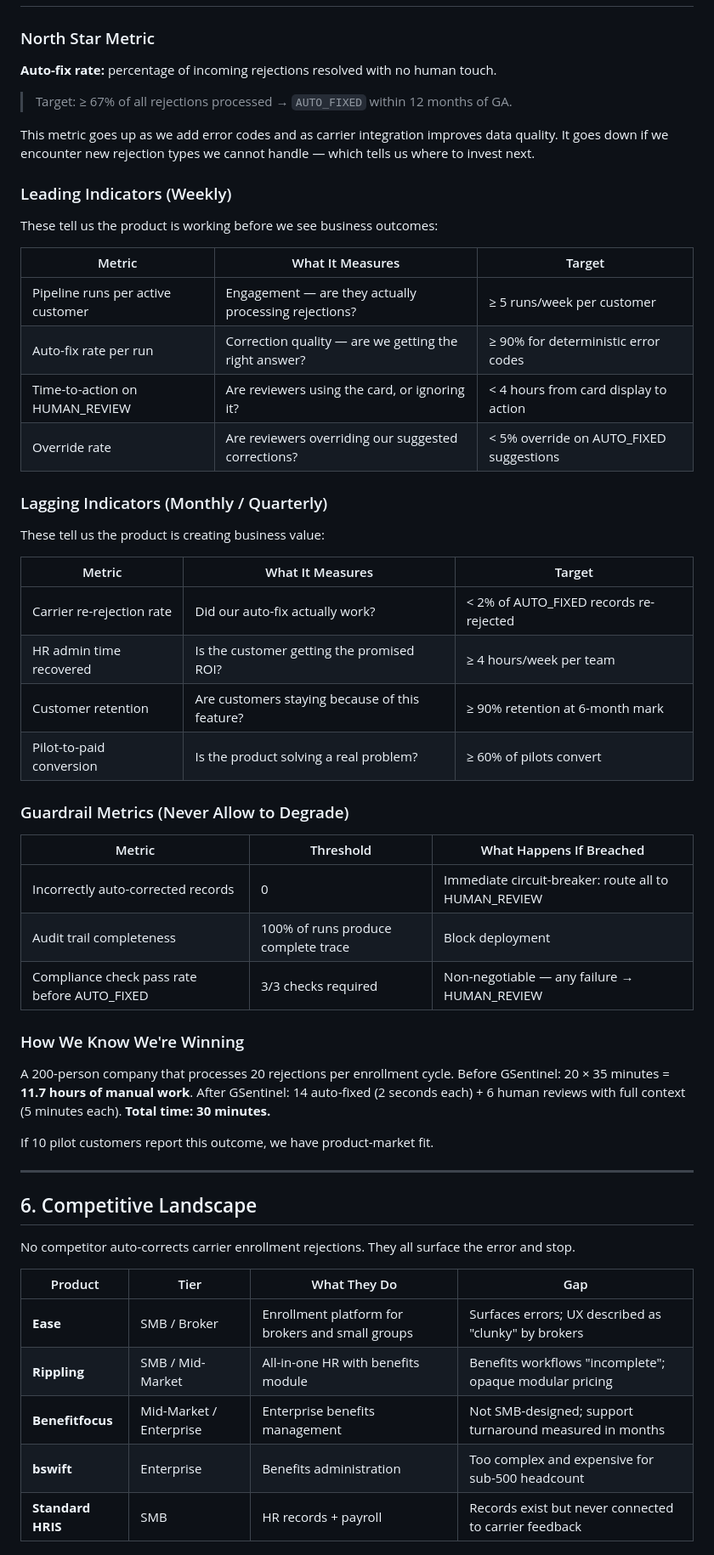
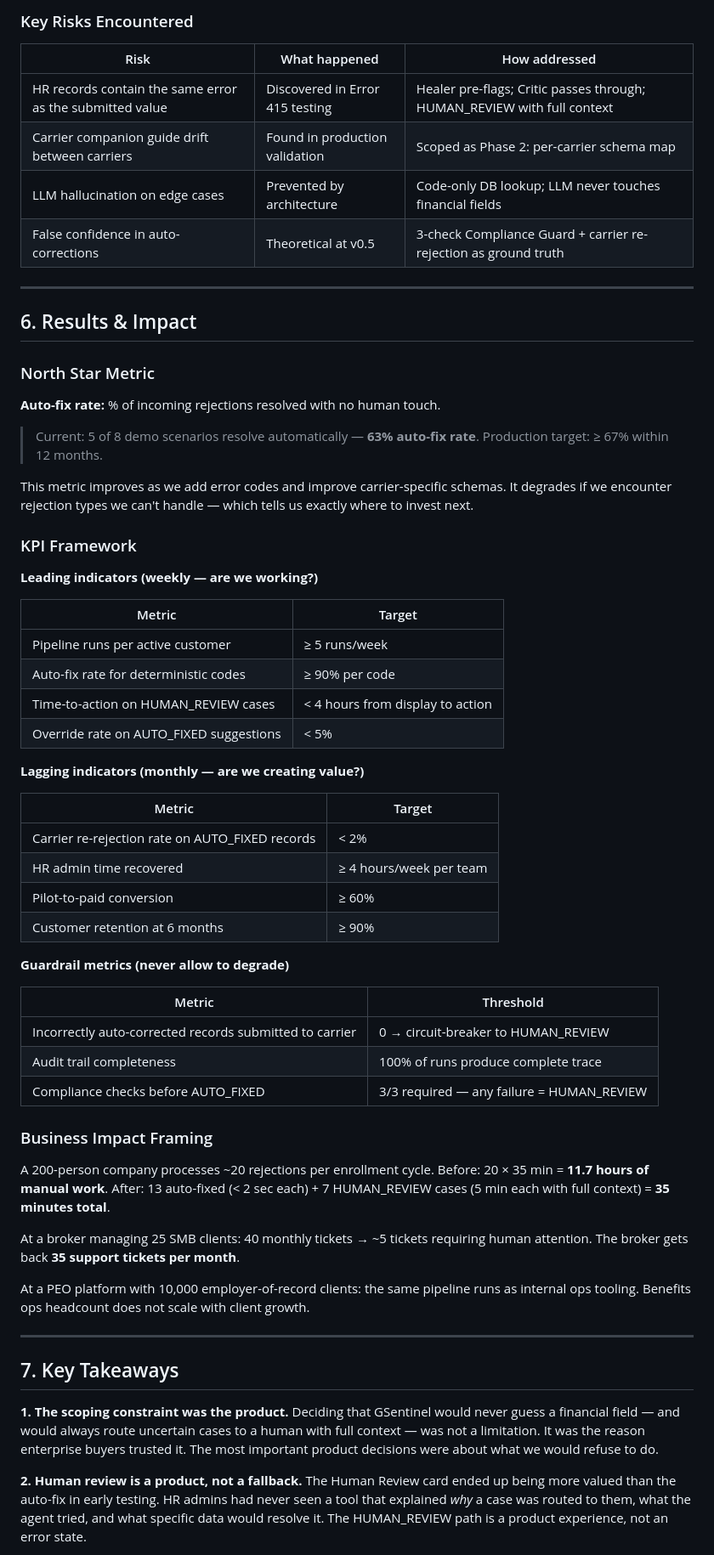
Before and after one commit to bnamatherdhala7/GSentinel, a Markdown page: docs/prd.md, the part around one of its changes. Shown at 85% size. GitHub-like rendering.

```diff
--- a/docs/prd.md
+++ b/docs/prd.md
@@ -192,59 +174,65 @@ Carrier Rejection Notice (raw text)
+### Key Risks Encountered
+
+| Risk | What happened | How addressed |
+|------|--------------|--------------|
+| HR records contain the same error as the submitted value | Discovered in Error 415 testing | Healer pre-flags; Critic passes through; HUMAN_REVIEW with full context |
+| Carrier companion guide drift between carriers | Found in production validation | Scoped as Phase 2: per-carrier schema map |
+| LLM hallucination on edge cases | Prevented by architecture | Code-only DB lookup; LLM never touches financial fields |
+| False confidence in auto-corrections | Theoretical at v0.5 | 3-check Compliance Guard + carrier re-rejection as ground truth |
+
+---
+
+## 6. Results & Impact
 
 ### North Star Metric
 
-**Auto-fix rate:** percentage of incoming rejections resolved with no human touch.
+**Auto-fix rate:** % of incoming rejections resolved with no human touch.
 
-> Target: ≥ 67% of all rejections processed → `AUTO_FIXED` within 12 months of GA.
+> Current: 5 of 8 demo scenarios resolve automatically — **63% auto-fix rate**. Production target: ≥ 67% within 12 months.
 
-This metric goes up as we add error codes and as carrier integration improves data quality. It goes down if we encounter new rejection types we cannot handle — which tells us where to invest next.
+This metric improves as we add error codes and improve carrier-specific schemas. It degrades if we encounter rejection types we can't handle — which tells us exactly where to invest next.
 
-### Leading Indicators (Weekly)
+### KPI Framework
 
-These tell us the product is working before we see business outcomes:
+**Leading indicators (weekly — are we working?)**
 
-| Metric | What It Measures | Target |
-|--------|-----------------|--------|
-| Pipeline runs per active customer | Engagement — are they actually processing rejections? | ≥ 5 runs/week per customer |
-| Auto-fix rate per run | Correction quality — are we getting the right answer? | ≥ 90% for deterministic error codes |
-| Time-to-action on HUMAN_REVIEW | Are reviewers using the card, or ignoring it? | < 4 hours from card display to action |
-| Override rate | Are reviewers overriding our suggested corrections? | < 5% override on AUTO_FIXED suggestions |
+| Metric | Target |
+|--------|--------|
+| Pipeline runs per active customer | ≥ 5 runs/week |
+| Auto-fix rate for deterministic codes | ≥ 90% per code |
+| Time-to-action on HUMAN_REVIEW cases | < 4 hours from display to action |
+| Override rate on AUTO_FIXED suggestions | < 5% |
 
-### Lagging Indicators (Monthly / Quarterly)
+**Lagging indicators (monthly — are we creating value?)**
 
-These tell us the product is creating business value:
+| Metric | Target |
+|--------|--------|
+| Carrier re-rejection rate on AUTO_FIXED records | < 2% |
+| HR admin time recovered | ≥ 4 hours/week per team |
+| Pilot-to-paid conversion | ≥ 60% |
+| Customer retention at 6 months | ≥ 90% |
 
-| Metric | What It Measures | Target |
-|--------|-----------------|--------|
-| Carrier re-rejection rate | Did our auto-fix actually work? | < 2% of AUTO_FIXED records re-rejected |
-| HR admin time recovered | Is the customer getting the promised ROI? | ≥ 4 hours/week per team |
-| Customer retention | Are customers staying because of this feature? | ≥ 90% retention at 6-month mark |
-| Pilot-to-paid conversion | Is the product solving a real problem? | ≥ 60% of pilots convert |
+**Guardrail metrics (never allow to degrade)**
 
-### Guardrail Metrics (Never Allow to Degrade)
+| Metric | Threshold |
+|--------|-----------|
+| Incorrectly auto-corrected records submitted to carrier | 0 → circuit-breaker to HUMAN_REVIEW |
+| Audit trail completeness | 100% of runs produce complete trace |
+| Compliance checks before AUTO_FIXED | 3/3 required — any failure = HUMAN_REVIEW |
 
-| Metric | Threshold | What Happens If Breached |
-|--------|-----------|--------------------------|
-| Incorrectly auto-corrected records | 0 | Immediate circuit-breaker: route all to HUMAN_REVIEW |
-| Audit trail completeness | 100% of runs produce complete trace | Block deployment |
-| Compliance check pass rate before AUTO_FIXED | 3/3 checks required | Non-negotiable — any failure → HUMAN_REVIEW |
+### Business Impact Framing
 
-### How We Know We're Winning
+A 200-person company processes ~20 rejections per enrollment cycle. Before: 20 × 35 min = **11.7 hours of manual work**. After: 13 auto-fixed (< 2 sec each) + 7 HUMAN_REVIEW cases (5 min each with full context) = **35 minutes total**.
 
-A 200-person company that processes 20 rejections per enrollment cycle. Before GSentinel: 20 × 35 minutes = **11.7 hours of manual work**. After GSentinel: 14 auto-fixed (2 seconds each) + 6 human reviews with full context (5 minutes each). **Total time: 30 minutes.**
+At a broker managing 25 SMB clients: 40 monthly tickets → ~5 tickets requiring human attention. The broker gets back **35 support tickets per month**.
 
-If 10 pilot customers report this outcome, we have product-market fit.
+At a PEO platform with 10,000 employer-of-record clients: the same pipeline runs as internal ops tooling. Benefits ops headcount does not scale with client growth.
 
 ---
 
-## 6. Competitive Landscape
+## 7. Key Takeaways
 
-No competitor auto-corrects carrier enrollment rejections. They all surface the error and stop.
+**1. The scoping constraint was the product.** Deciding that GSentinel would never guess a financial field — and would always route uncertain cases to a human with full context — was not a limitation. It was the reason enterprise buyers trusted it. The most important product decisions were about what we would refuse to do.
 
-| Product | Tier | What They Do | Gap |
-|---------|------|-------------|-----|
-| **Ease** | SMB / Broker | Enrollment platform for brokers and small groups | Surfaces errors; UX described as "clunky" by brokers |
-| **Rippling** | SMB / Mid-Market | All-in-one HR with benefits module | Benefits workflows "incomplete"; opaque modular pricing |
-| **Benefitfocus** | Mid-Market / Enterprise | Enterprise benefits management | Not SMB-designed; support turnaround measured in months |
-| **bswift** | Enterprise | Benefits administration | Too complex and expensive for sub-500 headcount |
-| **Standard HRIS** | SMB | HR records + payroll | Records exist but never connected to carrier feedback |
+**2. Human review is a product, not a fallback.** The Human Review card ended up being more valued than the auto-fix in early testing. HR admins had never seen a tool that explained *why* a case was routed to them, what the agent tried, and what specific data would resolve it. The HUMAN_REVIEW path is a product experience, not an error state.
 
```
Also changed, not shown: other parts of docs/prd.md (+156 -213 lines).
